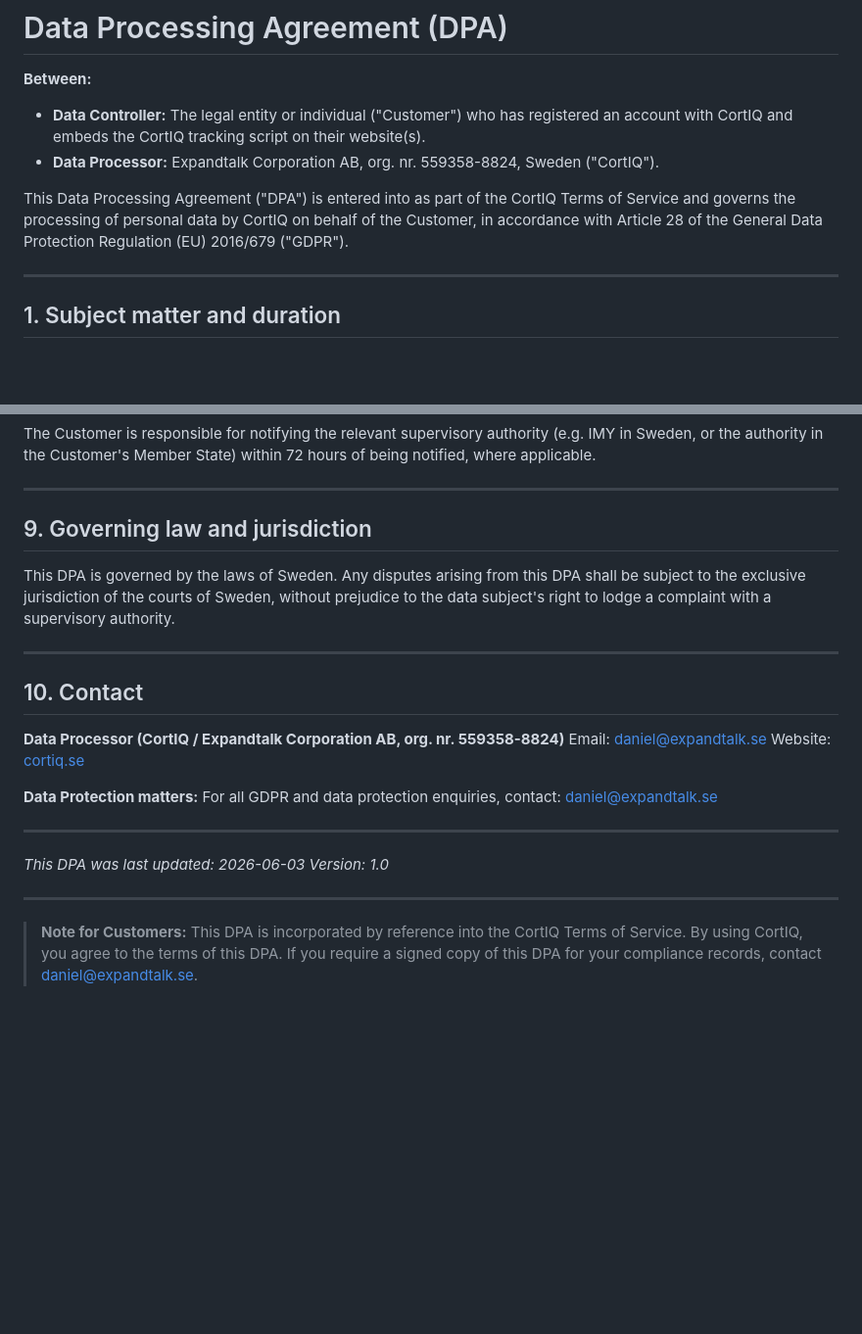
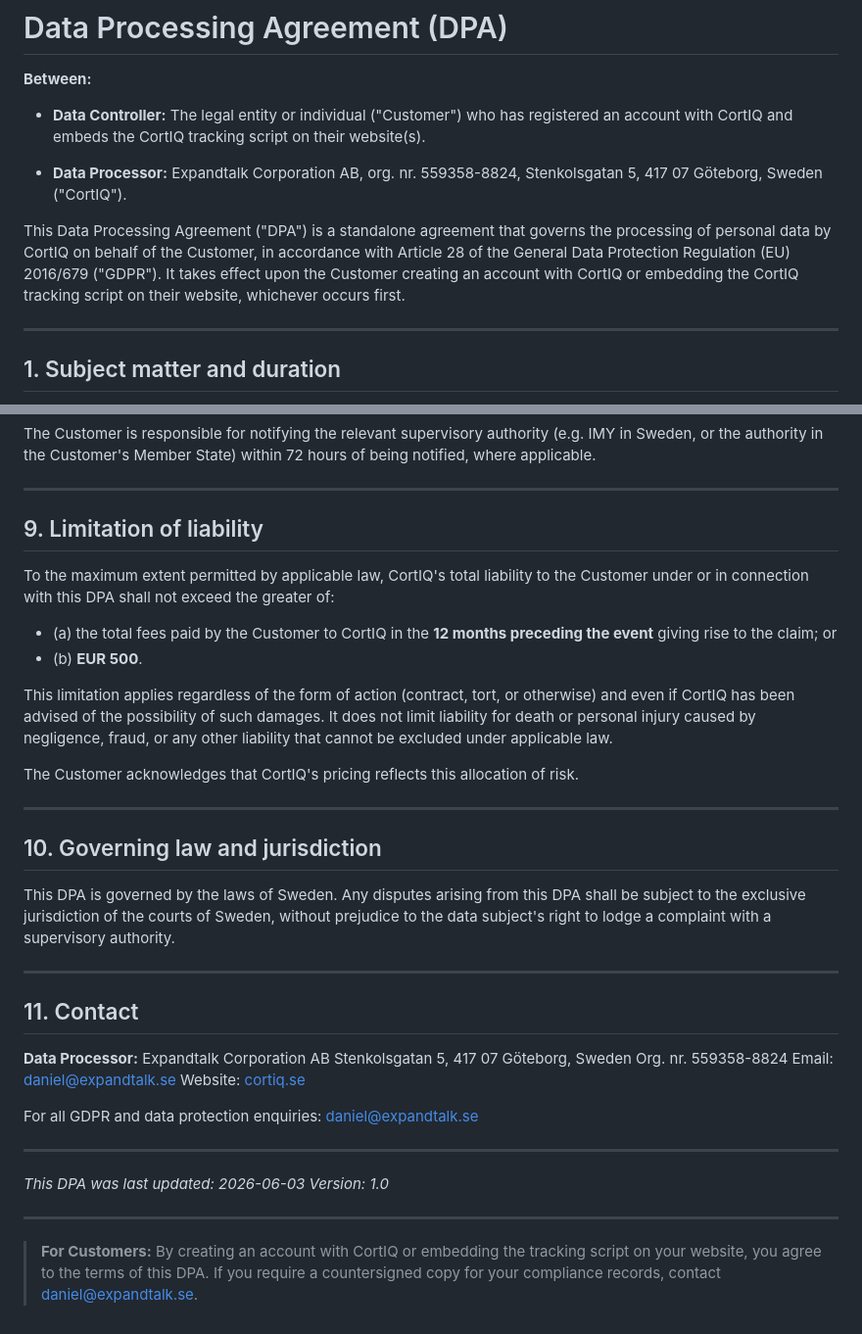
Before and after one commit to expandtalk/Cortiq, a Markdown page: DPA.md, 2 parts joined by grey strips. Shown at 98% size. Rendered like a GitHub page; blank space fills up the shorter version.

Commit message:
docs: complete DPA — address, standalone, liability cap
- Add registered address: Stenkolsgatan 5, 417 07 Göteborg
- Remove reference to missing Terms of Service — DPA now stands alone
- Add Section 9: Limitation of liability (12-month fees paid or EUR 500)
- Renumber sections accordingly (9→10→11)
- Update customer acceptance clause to reflect standalone nature

Co-Authored-By: Claude Sonnet 4.6 <noreply@anthropic.com>

```diff
--- a/DPA.md
+++ b/DPA.md
@@ -1,10 +1,12 @@
 # Data Processing Agreement (DPA)
 
 **Between:**
+
 - **Data Controller:** The legal entity or individual ("Customer") who has registered an account with CortIQ and embeds the CortIQ tracking script on their website(s).
-- **Data Processor:** Expandtalk Corporation AB, org. nr. 559358-8824, Sweden ("CortIQ").
 
-This Data Processing Agreement ("DPA") is entered into as part of the CortIQ Terms of Service and governs the processing of personal data by CortIQ on behalf of the Customer, in accordance with Article 28 of the General Data Protection Regulation (EU) 2016/679 ("GDPR").
+- **Data Processor:** Expandtalk Corporation AB, org. nr. 559358-8824, Stenkolsgatan 5, 417 07 Göteborg, Sweden ("CortIQ").
+
+This Data Processing Agreement ("DPA") is a standalone agreement that governs the processing of personal data by CortIQ on behalf of the Customer, in accordance with Article 28 of the General Data Protection Regulation (EU) 2016/679 ("GDPR"). It takes effect upon the Customer creating an account with CortIQ or embedding the CortIQ tracking script on their website, whichever occurs first.
 
 ---
 
@@ -115,20 +117,35 @@ The Customer is responsible for notifying the relevant supervisory authority (e.
 
 ---
 
-## 9. Governing law and jurisdiction
+## 9. Limitation of liability
+
+To the maximum extent permitted by applicable law, CortIQ's total liability to the Customer under or in connection with this DPA shall not exceed the greater of:
+
+- (a) the total fees paid by the Customer to CortIQ in the **12 months preceding the event** giving rise to the claim; or
+- (b) **EUR 500**.
+
+This limitation applies regardless of the form of action (contract, tort, or otherwise) and even if CortIQ has been advised of the possibility of such damages. It does not limit liability for death or personal injury caused by negligence, fraud, or any other liability that cannot be excluded under applicable law.
+
+The Customer acknowledges that CortIQ's pricing reflects this allocation of risk.
+
+---
+
+## 10. Governing law and jurisdiction
 
 This DPA is governed by the laws of Sweden. Any disputes arising from this DPA shall be subject to the exclusive jurisdiction of the courts of Sweden, without prejudice to the data subject's right to lodge a complaint with a supervisory authority.
 
 ---
 
-## 10. Contact
+## 11. Contact
 
-**Data Processor (CortIQ / Expandtalk Corporation AB, org. nr. 559358-8824)**
+**Data Processor:**
+Expandtalk Corporation AB
+Stenkolsgatan 5, 417 07 Göteborg, Sweden
+Org. nr. 559358-8824
 Email: [daniel@expandtalk.se](mailto:daniel@expandtalk.se)
 Website: [cortiq.se](https://cortiq.se)
 
-**Data Protection matters:**
-For all GDPR and data protection enquiries, contact: [daniel@expandtalk.se](mailto:daniel@expandtalk.se)
+For all GDPR and data protection enquiries: [daniel@expandtalk.se](mailto:daniel@expandtalk.se)
 
 ---
 
@@ -137,4 +154,4 @@ For all GDPR and data protection enquiries, contact: [daniel@expandtalk.se](mail
 
 ---
 
-> **Note for Customers:** This DPA is incorporated by reference into the CortIQ Terms of Service. By using CortIQ, you agree to the terms of this DPA. If you require a signed copy of this DPA for your compliance records, contact [daniel@expandtalk.se](mailto:daniel@expandtalk.se).
+> **For Customers:** By creating an account with CortIQ or embedding the tracking script on your website, you agree to the terms of this DPA. If you require a countersigned copy for your compliance records, contact [daniel@expandtalk.se](mailto:daniel@expandtalk.se).
```
